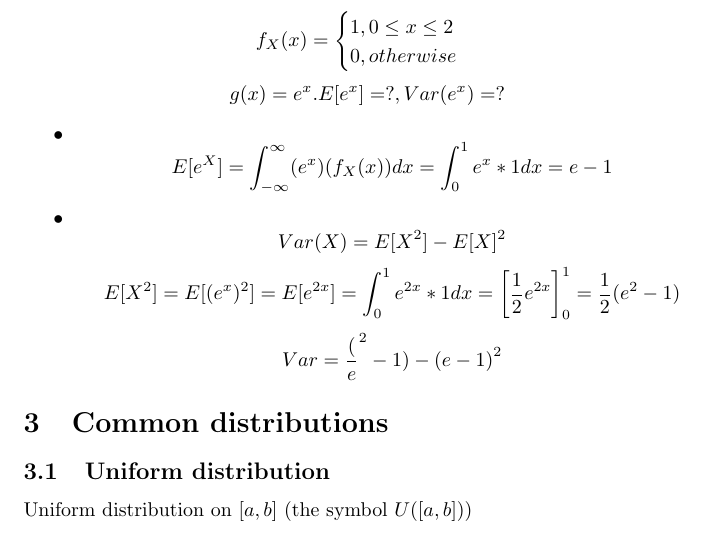
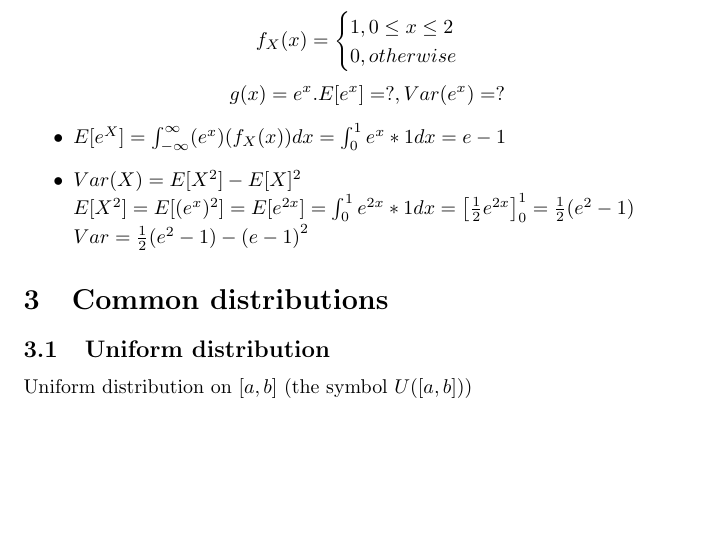
Before and after one commit to DanielRapp/lecture-notes, a LaTeX document (TAMS27/5lecture/lecture.tex): part of page 3 of 5, cut so that both start at the same text, the shorter picture padded with empty space. Compiled offline with pdfLaTeX.

Commit message:
Fixed latex typo in lecture 5

```diff
--- a/TAMS27/5lecture/lecture.tex
+++ b/TAMS27/5lecture/lecture.tex
@@ -95,10 +95,10 @@
 $$
 $$ g(x) = e^x. E[e^x] = ?, Var(e^x) = ? $$
 \begin{itemize}
-  \item $$ E[e^X] = \intf (e^x)(f_X(x))dx = \int^1_0 e^x * 1 dx = e - 1 $$
-  \item $$ Var(X) = E[X^2] - E[X]^2 $$
-    $$ E[X^2] = E[(e^x)^2] = E[e^{2x}] = \intb e^{2x} * 1 dx  = {\left[ \f 12 e^{2x}\right]}^1_0 = \f 12(e^2-1)$$
-    $$ Var = \f(e^2-1) - {(e-1)}^2 $$
+  \item $ E[e^X] = \intf (e^x)(f_X(x))dx = \int^1_0 e^x * 1 dx = e - 1 $
+  \item $ Var(X) = E[X^2] - E[X]^2 $\\
+    $ E[X^2] = E[(e^x)^2] = E[e^{2x}] = \intb e^{2x} * 1 dx  = {\left[ \f 12 e^{2x}\right]}^1_0 = \f 12(e^2-1)$\\
+    $ Var = \f 12 (e^2-1) - {(e-1)}^2 $
 \end{itemize}
 
 \section{Common distributions}
```
Also changed, not shown: TAMS27/5lecture/lecture.pdf.
